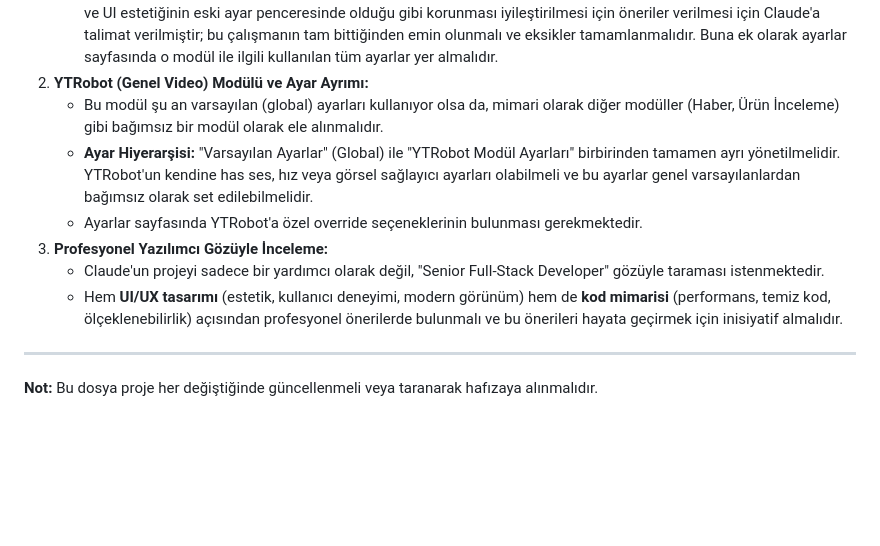
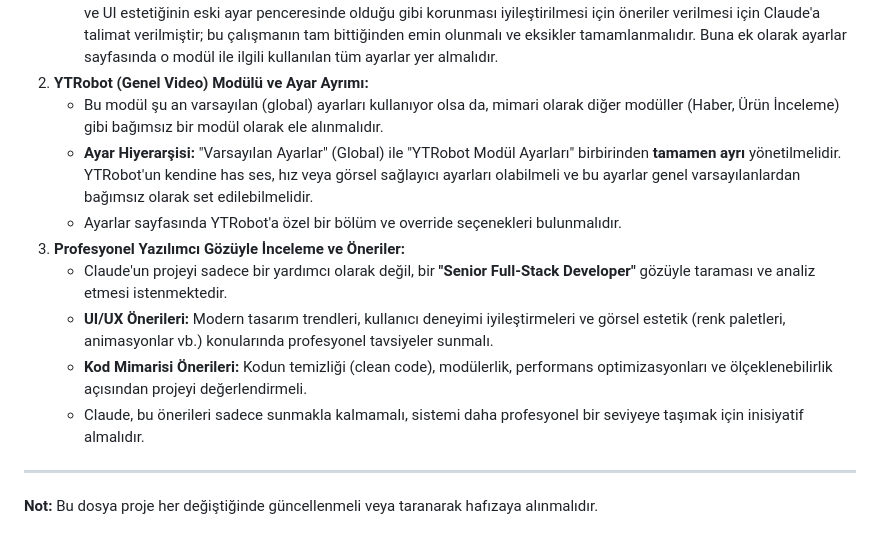
Before and after one commit to huskobro/YTRobot, a Markdown page: CONTEXT_FOR_CLAUDE.md, the part around the change. Rendered like a GitHub page; blank space fills up the shorter version.

Commit message:
Emphasize setting separation and pro developer review in context

```diff
--- a/CONTEXT_FOR_CLAUDE.md
+++ b/CONTEXT_FOR_CLAUDE.md
@@ -123,11 +123,13 @@ Proje çalışması için şu anahtarların `.env` dosyasında bulunması gereki
     - **Kritik:** Eski versiyondaki bazı ayarların bu geçiş sırasında silindiği veya eksik kaldığı şüphesi vardır. Ayrıca görsellerin ve UI estetiğinin eski ayar penceresinde olduğu gibi korunması iyileştirilmesi için öneriler verilmesi için Claude'a talimat verilmiştir; bu çalışmanın tam bittiğinden emin olunmalı ve eksikler tamamlanmalıdır. Buna ek olarak ayarlar sayfasında o modül ile ilgili kullanılan tüm ayarlar yer almalıdır.
 2.  **YTRobot (Genel Video) Modülü ve Ayar Ayrımı:**
     - Bu modül şu an varsayılan (global) ayarları kullanıyor olsa da, mimari olarak diğer modüller (Haber, Ürün İnceleme) gibi bağımsız bir modül olarak ele alınmalıdır.
-    - **Ayar Hiyerarşisi:** "Varsayılan Ayarlar" (Global) ile "YTRobot Modül Ayarları" birbirinden tamamen ayrı yönetilmelidir. YTRobot'un kendine has ses, hız veya görsel sağlayıcı ayarları olabilmeli ve bu ayarlar genel varsayılanlardan bağımsız olarak set edilebilmelidir.
-    - Ayarlar sayfasında YTRobot'a özel override seçeneklerinin bulunması gerekmektedir.
-3.  **Profesyonel Yazılımcı Gözüyle İnceleme:**
-    - Claude'un projeyi sadece bir yardımcı olarak değil, "Senior Full-Stack Developer" gözüyle taraması istenmektedir.
-    - Hem **UI/UX tasarımı** (estetik, kullanıcı deneyimi, modern görünüm) hem de **kod mimarisi** (performans, temiz kod, ölçeklenebilirlik) açısından profesyonel önerilerde bulunmalı ve bu önerileri hayata geçirmek için inisiyatif almalıdır.
+    - **Ayar Hiyerarşisi:** "Varsayılan Ayarlar" (Global) ile "YTRobot Modül Ayarları" birbirinden **tamamen ayrı** yönetilmelidir. YTRobot'un kendine has ses, hız veya görsel sağlayıcı ayarları olabilmeli ve bu ayarlar genel varsayılanlardan bağımsız olarak set edilebilmelidir.
+    - Ayarlar sayfasında YTRobot'a özel bir bölüm ve override seçenekleri bulunmalıdır.
+3.  **Profesyonel Yazılımcı Gözüyle İnceleme ve Öneriler:**
+    - Claude'un projeyi sadece bir yardımcı olarak değil, bir **"Senior Full-Stack Developer"** gözüyle taraması ve analiz etmesi istenmektedir.
+    - **UI/UX Önerileri:** Modern tasarım trendleri, kullanıcı deneyimi iyileştirmeleri ve görsel estetik (renk paletleri, animasyonlar vb.) konularında profesyonel tavsiyeler sunmalı.
+    - **Kod Mimarisi Önerileri:** Kodun temizliği (clean code), modülerlik, performans optimizasyonları ve ölçeklenebilirlik açısından projeyi değerlendirmeli.
+    - Claude, bu önerileri sadece sunmakla kalmamalı, sistemi daha profesyonel bir seviyeye taşımak için inisiyatif almalıdır.
 
 ---
 **Not:** Bu dosya proje her değiştiğinde güncellenmeli veya taranarak hafızaya alınmalıdır.
```
